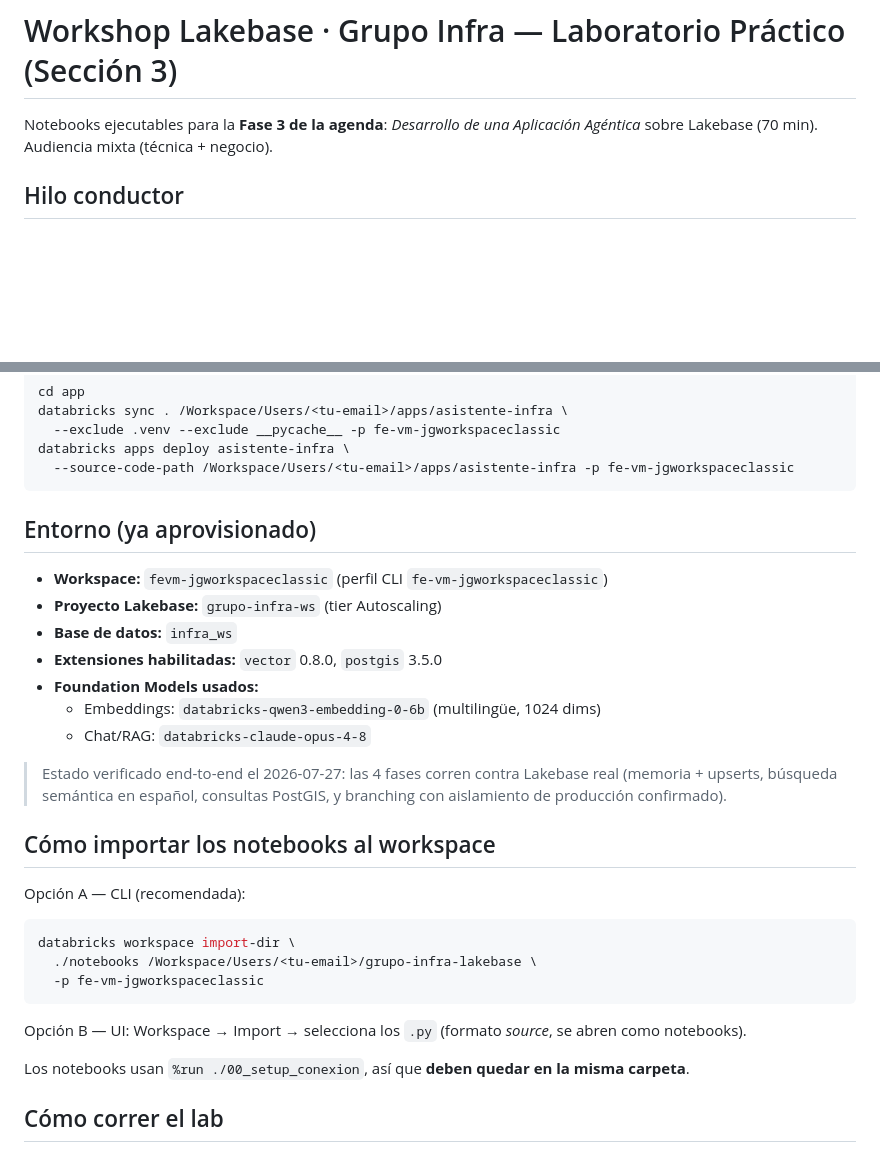
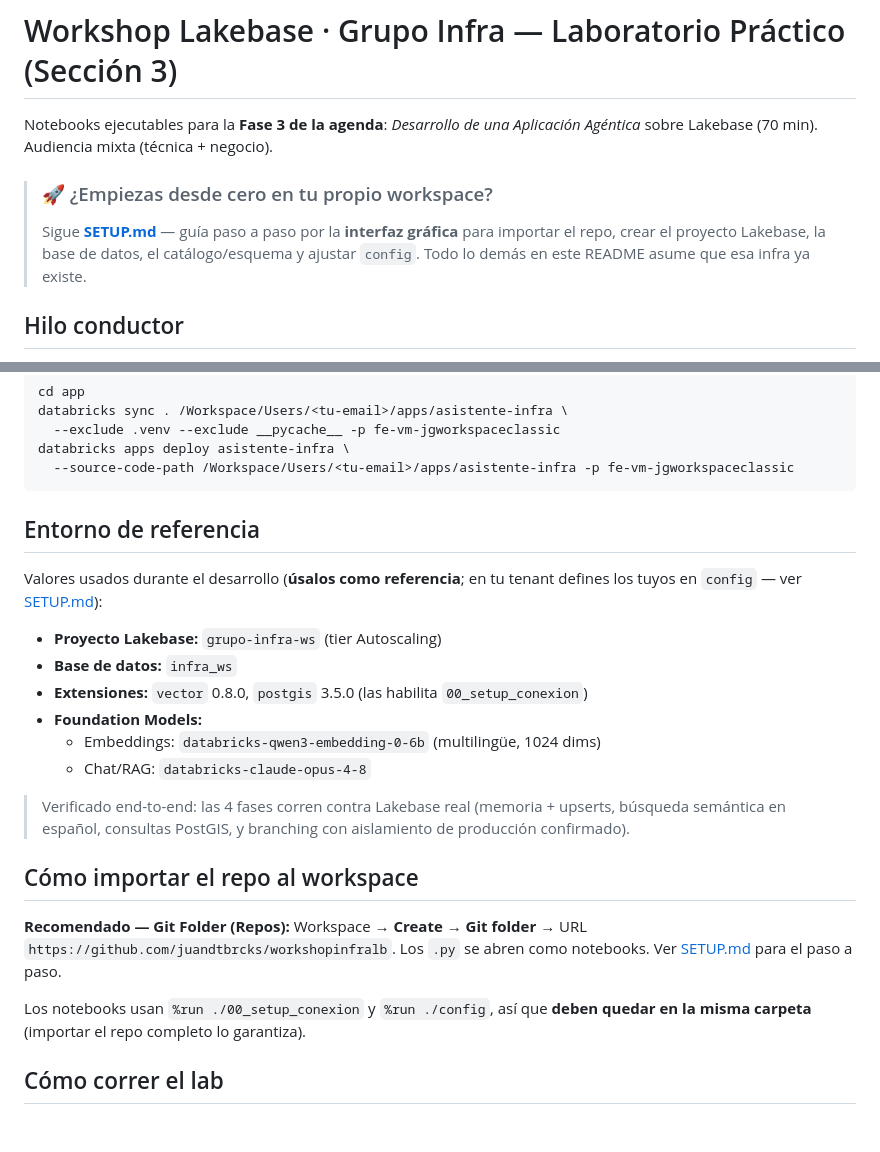
Before and after one commit to juandtbrcks/workshopinfralb, a Markdown page: README.md, 2 parts joined by grey strips. Rendered like a GitHub page; blank space fills up the shorter version.

````diff
--- a/README.md
+++ b/README.md
@@ -2,6 +2,11 @@
 
 Notebooks ejecutables para la **Fase 3 de la agenda**: *Desarrollo de una Aplicación Agéntica*
 sobre Lakebase (70 min). Audiencia mixta (técnica + negocio).
+
+> ### 🚀 ¿Empiezas desde cero en tu propio workspace?
+> Sigue **[SETUP.md](SETUP.md)** — guía paso a paso por la **interfaz gráfica** para importar el
+> repo, crear el proyecto Lakebase, la base de datos, el catálogo/esquema y ajustar `config`.
+> Todo lo demás en este README asume que esa infra ya existe.
 
 ## Hilo conductor
 
@@ -72,32 +77,29 @@ databricks apps deploy asistente-infra \
   --source-code-path /Workspace/Users/<tu-email>/apps/asistente-infra -p fe-vm-jgworkspaceclassic
 ```
 
-## Entorno (ya aprovisionado)
+## Entorno de referencia
 
-- **Workspace:** `fevm-jgworkspaceclassic` (perfil CLI `fe-vm-jgworkspaceclassic`)
+Valores usados durante el desarrollo (**úsalos como referencia**; en tu tenant defines los tuyos
+en `config` — ver [SETUP.md](SETUP.md)):
+
 - **Proyecto Lakebase:** `grupo-infra-ws` (tier Autoscaling)
 - **Base de datos:** `infra_ws`
-- **Extensiones habilitadas:** `vector` 0.8.0, `postgis` 3.5.0
-- **Foundation Models usados:**
+- **Extensiones:** `vector` 0.8.0, `postgis` 3.5.0 (las habilita `00_setup_conexion`)
+- **Foundation Models:**
   - Embeddings: `databricks-qwen3-embedding-0-6b` (multilingüe, 1024 dims)
   - Chat/RAG: `databricks-claude-opus-4-8`
 
-> Estado verificado end-to-end el 2026-07-27: las 4 fases corren contra Lakebase real
-> (memoria + upserts, búsqueda semántica en español, consultas PostGIS, y branching con
-> aislamiento de producción confirmado).
+> Verificado end-to-end: las 4 fases corren contra Lakebase real (memoria + upserts, búsqueda
+> semántica en español, consultas PostGIS, y branching con aislamiento de producción confirmado).
 
-## Cómo importar los notebooks al workspace
+## Cómo importar el repo al workspace
 
-Opción A — CLI (recomendada):
-```bash
-databricks workspace import-dir \
-  ./notebooks /Workspace/Users/<tu-email>/grupo-infra-lakebase \
-  -p fe-vm-jgworkspaceclassic
-```
+**Recomendado — Git Folder (Repos):** Workspace → **Create → Git folder** → URL
+`https://github.com/juandtbrcks/workshopinfralb`. Los `.py` se abren como notebooks. Ver
+[SETUP.md](SETUP.md) para el paso a paso.
 
-Opción B — UI: Workspace → Import → selecciona los `.py` (formato *source*, se abren como notebooks).
-
-Los notebooks usan `%run ./00_setup_conexion`, así que **deben quedar en la misma carpeta**.
+Los notebooks usan `%run ./00_setup_conexion` y `%run ./config`, así que **deben quedar en la
+misma carpeta** (importar el repo completo lo garantiza).
 
 ## Cómo correr el lab
 
````
Also changed, not shown: SETUP.md (added, +141 -0 lines).
